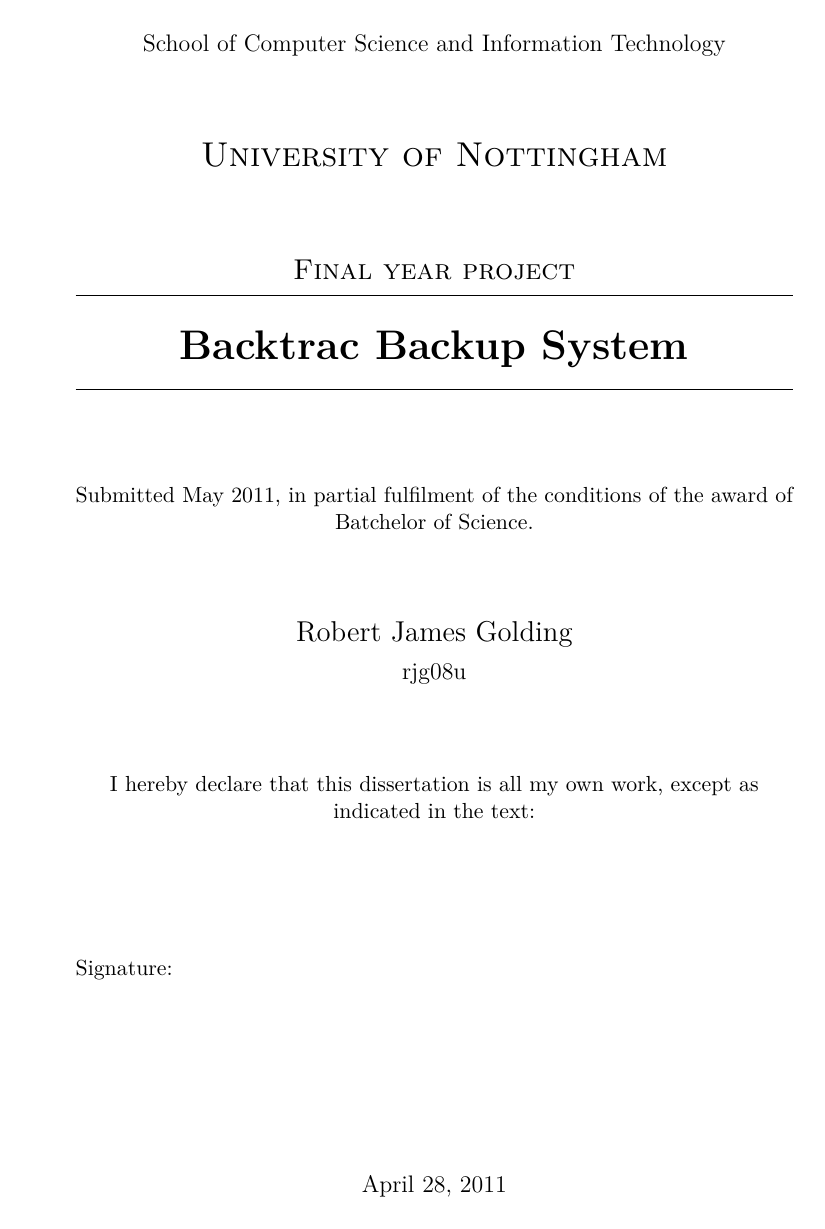
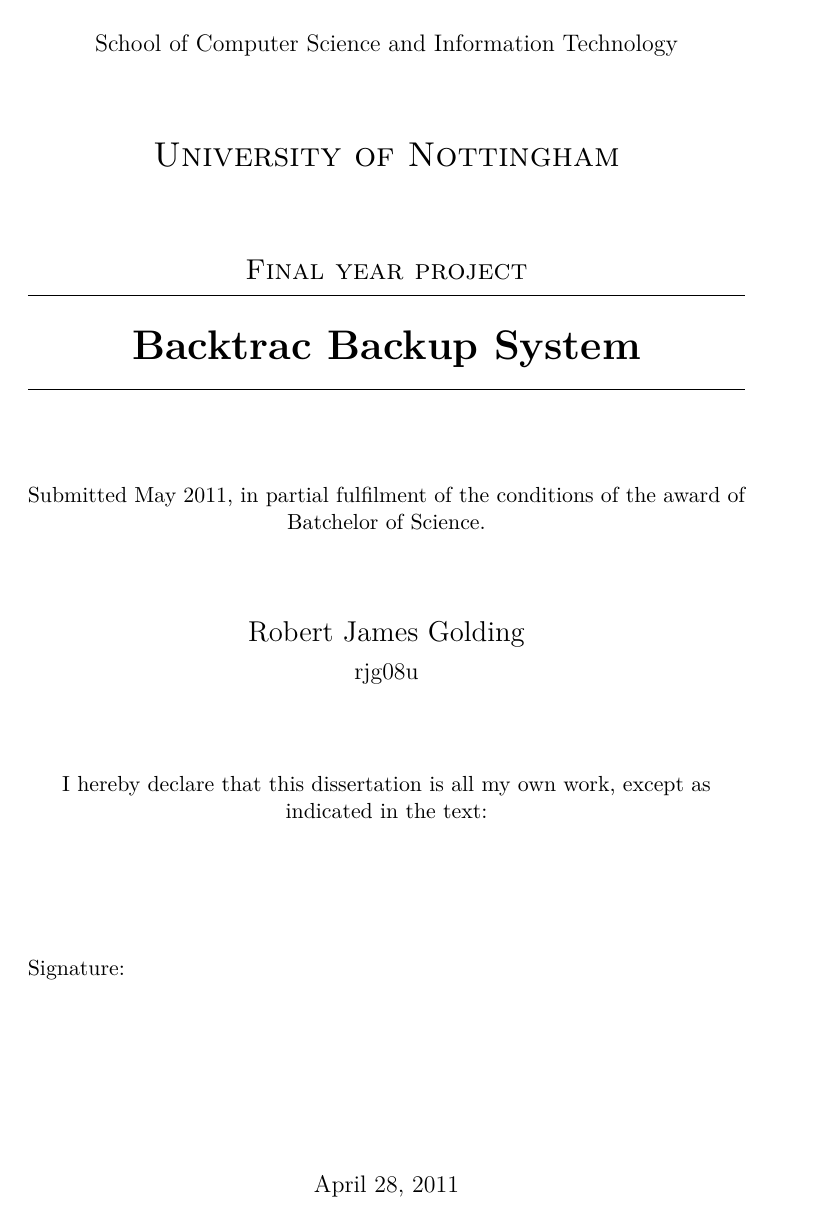
Before and after one commit to robgolding/g53ids-doc, a LaTeX thesis (dissertation/dissertation.tex): page 1 of 132. Compiled offline with XeLaTeX.

Commit message:
Go back to twoside

```diff
--- a/dissertation/dissertation.tex
+++ b/dissertation/dissertation.tex
@@ -1,4 +1,4 @@
-\documentclass[a4paper,11pt,oneside,titlepage]{report}
+\documentclass[a4paper,11pt,twoside,titlepage]{report}
 
 \usepackage{url}
 \usepackage{graphicx}
```
